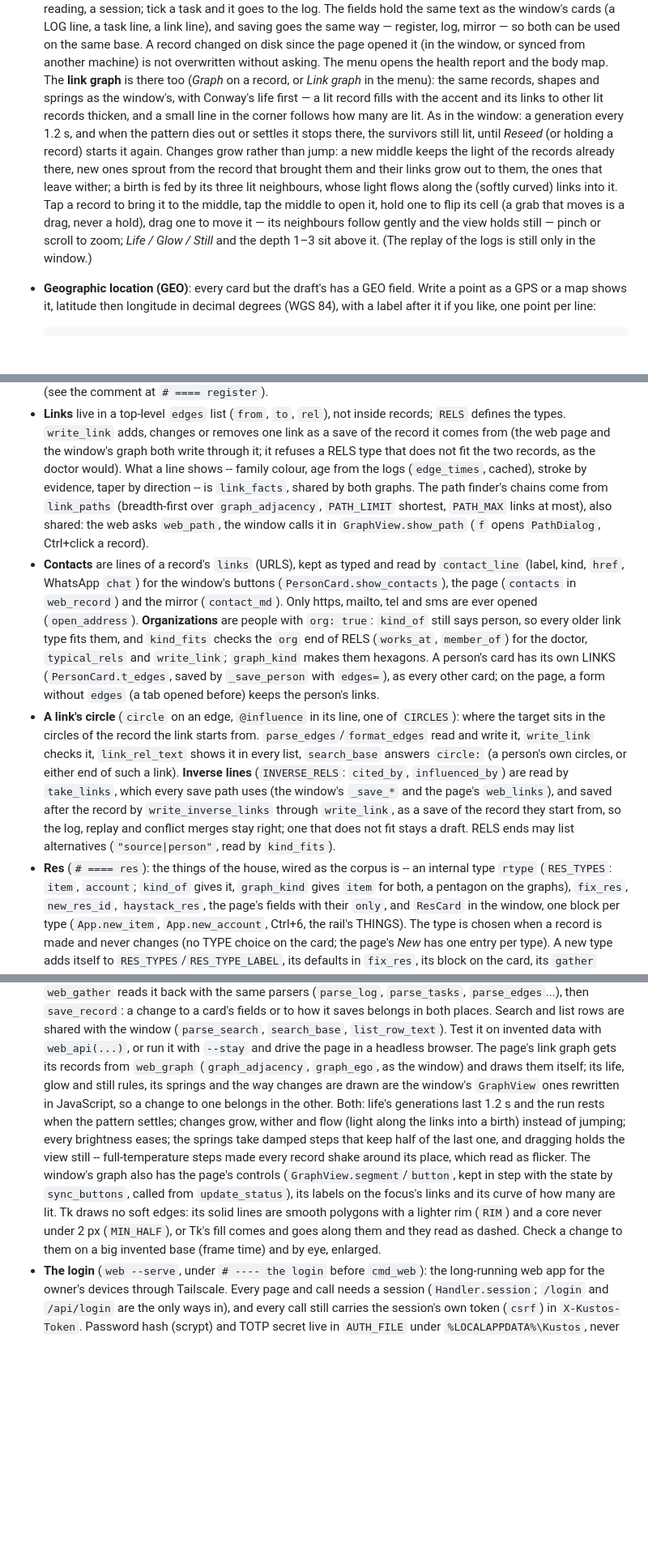
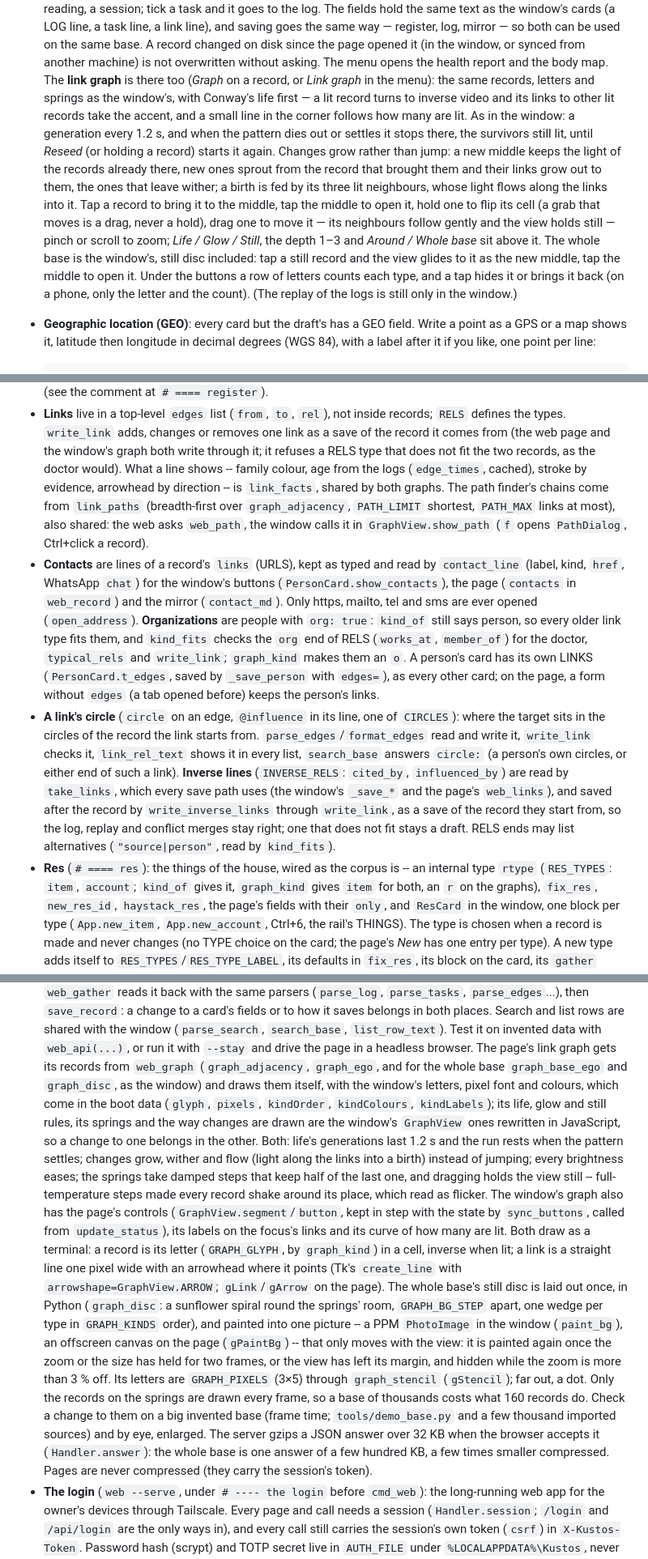
Before and after one commit to Munayer/project-kustos, a Markdown page: README.md, 3 parts joined by grey strips. Shown at 81% size. GitHub-like rendering; blank space fills up the shorter version.

```diff
--- a/README.md
+++ b/README.md
@@ -365,21 +383,25 @@ It refuses any folder it did not make, so it never touches a real base.
   window, or synced from another machine) is not overwritten without asking.
   The menu opens the health report and the body map.
   The **link graph** is there too (*Graph* on a record, or *Link graph* in the
-  menu): the same records, shapes and springs as the window's, with Conway's
-  life first — a lit record fills with the accent and its links to other lit
-  records thicken, and a small line in the corner follows how many are lit.
+  menu): the same records, letters and springs as the window's, with Conway's
+  life first — a lit record turns to inverse video and its links to other lit
+  records take the accent, and a small line in the corner follows how many are lit.
   As in the window: a generation every 1.2 s, and when the pattern dies out or
   settles it stops there, the survivors still lit, until *Reseed* (or holding
   a record) starts it again. Changes grow rather than
   jump: a new middle keeps the light of the records already there, new ones
   sprout from the record that brought them and their links grow out to them,
   the ones that leave wither; a birth is fed by its three lit neighbours,
-  whose light flows along the (softly curved) links into it. Tap a record
+  whose light flows along the links into it. Tap a record
   to bring it to the middle, tap the middle to open it, hold one to flip its
   cell (a grab that moves is a drag, never a hold), drag one to move it — its
   neighbours follow gently and the view holds still — pinch or scroll to
-  zoom; *Life / Glow / Still* and the depth 1–3 sit
-  above it. (The replay of the logs is still only in the window.)
+  zoom; *Life / Glow / Still*, the depth 1–3 and *Around / Whole base* sit
+  above it. The whole base is the window's, still disc included: tap a still
+  record and the view glides to it as the new middle, tap the middle to open
+  it. Under the buttons a row of letters counts each type, and a tap hides
+  it or brings it back (on a phone, only the letter and the count). (The
+  replay of the logs is still only in the window.)
 - **Geographic location (GEO)**: every card but the draft's has a GEO field.
   Write a point as a GPS or a map shows it, latitude then longitude in decimal
   degrees (WGS 84), with a label after it if you like, one point per line:
@@ -749,7 +771,7 @@ Ideas that span several sections:
   link as a save of the record it comes from (the web page and the window's
   graph both write through it; it refuses a RELS type that does not fit the two
   records, as the doctor would). What a line shows -- family colour, age from
-  the logs (`edge_times`, cached), stroke by evidence, taper by direction -- is
+  the logs (`edge_times`, cached), stroke by evidence, arrowhead by direction -- is
   `link_facts`, shared by both graphs. The path finder's chains come from
   `link_paths` (breadth-first over `graph_adjacency`, `PATH_LIMIT` shortest,
   `PATH_MAX` links at most), also shared: the web asks `web_path`, the window
@@ -762,7 +784,7 @@ Ideas that span several sections:
   opened (`open_address`). **Organizations** are people with `org: true`:
   `kind_of` still says person, so every older link type fits them, and
   `kind_fits` checks the `org` end of RELS (`works_at`, `member_of`) for the
-  doctor, `typical_rels` and `write_link`; `graph_kind` makes them hexagons.
+  doctor, `typical_rels` and `write_link`; `graph_kind` makes them an `o`.
   A person's card has its own LINKS (`PersonCard.t_edges`, saved by
   `_save_person` with `edges=`), as every other card; on the page, a form
   without `edges` (a tab opened before) keeps the person's links.
@@ -779,7 +801,7 @@ Ideas that span several sections:
   RELS ends may list alternatives (`"source|person"`, read by `kind_fits`).
 - **Res** (`# ==== res`): the things of the house, wired as the corpus is --
   an internal type `rtype` (`RES_TYPES`: `item`, `account`; `kind_of` gives
-  it, `graph_kind` gives `item` for both, a pentagon on the graphs),
+  it, `graph_kind` gives `item` for both, an `r` on the graphs),
   `fix_res`, `new_res_id`, `haystack_res`, the page's fields with their
   `only`, and `ResCard` in the window, one block per type (`App.new_item`,
   `App.new_account`, Ctrl+6, the rail's THINGS). The type is chosen when a
@@ -862,8 +884,11 @@ Ideas that span several sections:
   shared with the window (`parse_search`, `search_base`, `list_row_text`).
   Test it on invented data with `web_api(...)`, or run it with `--stay` and
   drive the page in a headless browser. The page's link graph gets its records
-  from `web_graph` (`graph_adjacency`, `graph_ego`, as the window) and draws
-  them itself; its life, glow and still rules, its springs and the way changes
+  from `web_graph` (`graph_adjacency`, `graph_ego`, and for the whole base
+  `graph_base_ego` and `graph_disc`, as the window) and draws them itself,
+  with the window's letters, pixel font and colours, which come in the boot
+  data (`glyph`, `pixels`, `kindOrder`, `kindColours`, `kindLabels`); its
+  life, glow and still rules, its springs and the way changes
   are drawn are the window's `GraphView` ones rewritten in JavaScript, so a
   change to one belongs in the other. Both: life's generations last 1.2 s and
   the run rests when the pattern settles; changes grow, wither and flow (light
@@ -873,11 +898,26 @@ Ideas that span several sections:
   around its place, which read as flicker. The window's graph also has the
   page's controls (`GraphView.segment`/`button`, kept in step with the state by
   `sync_buttons`, called from `update_status`), its labels on the focus's
-  links and its curve of how many are lit. Tk draws no soft edges: its solid
-  lines are smooth polygons with a lighter rim (`RIM`) and a core never under
-  2 px (`MIN_HALF`), or Tk's fill comes and goes along them and they read as
-  dashed. Check a change to them on a big invented base (frame time) and by
-  eye, enlarged.
+  links and its curve of how many are lit. Both draw as a terminal: a record
+  is its letter (`GRAPH_GLYPH`, by `graph_kind`) in a cell, inverse when lit;
+  a link is a straight line one pixel wide with an arrowhead where it points
+  (Tk's `create_line` with `arrowshape=GraphView.ARROW`; `gLink`/`gArrow` on
+  the page). The whole base's still disc is laid out once, in Python
+  (`graph_disc`: a sunflower spiral round the springs' room, `GRAPH_BG_STEP`
+  apart, one wedge per type in `GRAPH_KINDS` order), and painted into one
+  picture -- a PPM `PhotoImage` in the window (`paint_bg`), an offscreen
+  canvas on the page (`gPaintBg`) -- that only moves with the view: it is
+  painted again once the zoom or the size has held for two frames, or the
+  view has left its margin, and hidden while the zoom is more than 3 % off.
+  Its letters are `GRAPH_PIXELS` (3×5) through `graph_stencil` (`gStencil`);
+  far out, a dot. Only the records on the springs are drawn every frame, so
+  a base of thousands costs what 160 records do. Check a change to them on a
+  big invented base (frame time; `tools/demo_base.py` and a few thousand
+  imported sources) and by eye, enlarged.
+  The server gzips a JSON answer over 32 KB when the browser accepts it
+  (`Handler.answer`): the whole base is one answer of a few hundred KB,
+  a few times smaller compressed. Pages are never compressed (they carry the
+  session's token).
 - **The login** (`web --serve`, under `# ---- the login` before `cmd_web`):
   the long-running web app for the owner's devices through Tailscale. Every
   page and call needs a session (`Handler.session`; `/login` and
```
Also changed, not shown: other parts of README.md (+34 -16 lines), docs/images/desktop-graph.png, docs/images/desktop-path.png, docs/images/web-graph.png, docs/images/web-key.png, docs/images/web-link-card.png, docs/images/web-path.png, 1 other file.
